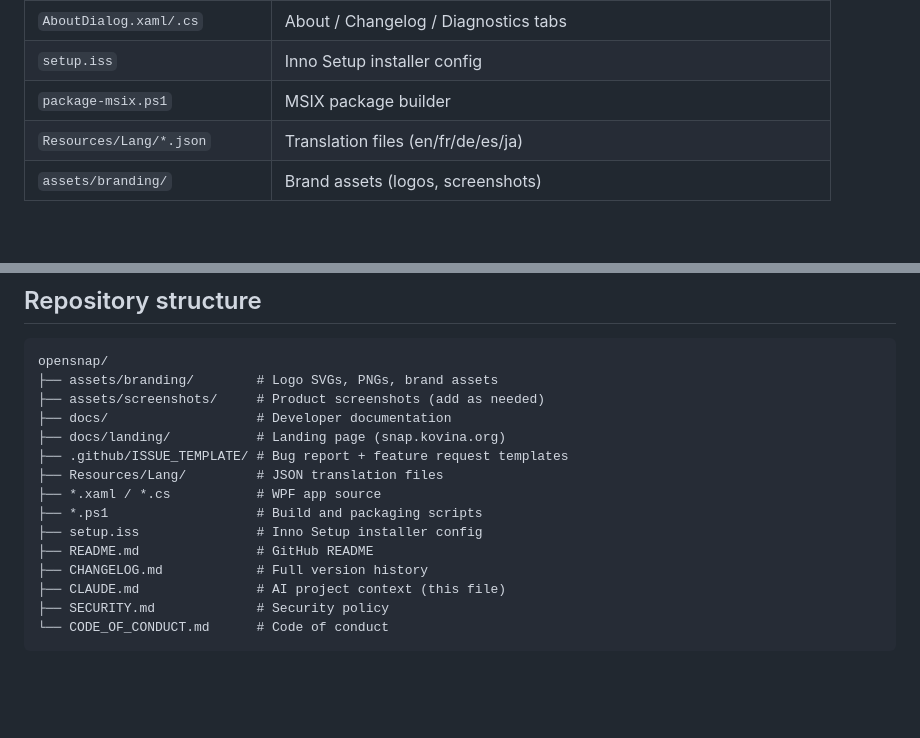
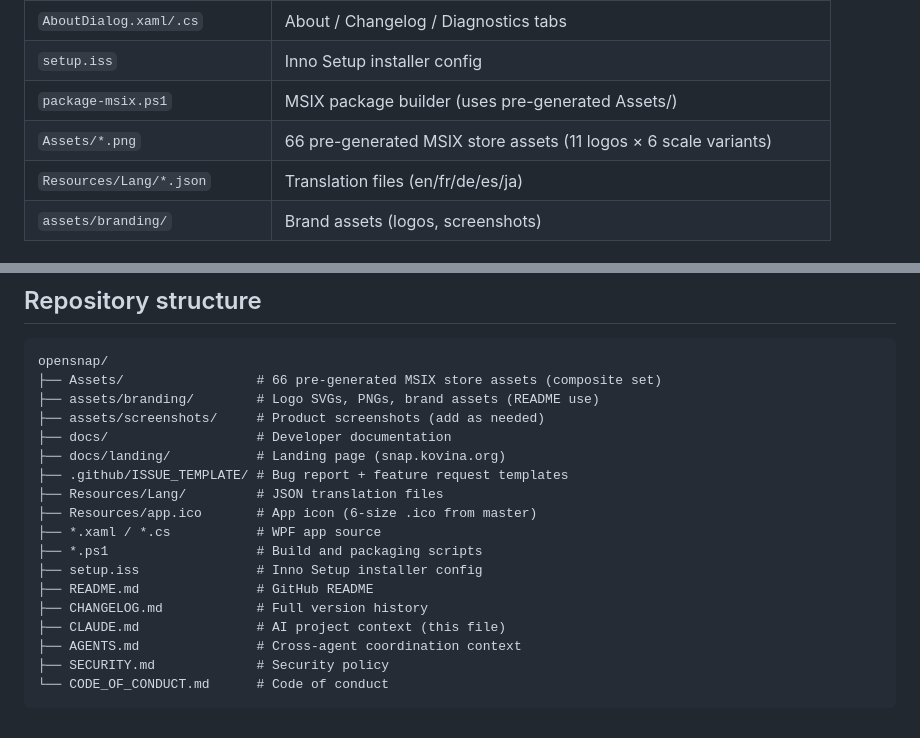
Before and after one commit to sparshsam/opensnap, a Markdown page: CLAUDE.md, 2 parts joined by grey strips. GitHub-like rendering; blank space fills up the shorter version.

````diff
--- a/CLAUDE.md
+++ b/CLAUDE.md
@@ -55,7 +56,8 @@ GitHub Release page. Landing page live at **snap.kovina.org**.
 | `SettingsWindow.xaml/.cs` | Settings dialog (all options) |
 | `AboutDialog.xaml/.cs` | About / Changelog / Diagnostics tabs |
 | `setup.iss` | Inno Setup installer config |
-| `package-msix.ps1` | MSIX package builder |
+| `package-msix.ps1` | MSIX package builder (uses pre-generated Assets/) |
+| `Assets/*.png` | 66 pre-generated MSIX store assets (11 logos × 6 scale variants) |
 | `Resources/Lang/*.json` | Translation files (en/fr/de/es/ja) |
 | `assets/branding/` | Brand assets (logos, screenshots) |
 
@@ -132,18 +151,21 @@ Then upload MSIX to Partner Center.
 
 ```
 opensnap/
-├── assets/branding/        # Logo SVGs, PNGs, brand assets
+├── Assets/                 # 66 pre-generated MSIX store assets (composite set)
+├── assets/branding/        # Logo SVGs, PNGs, brand assets (README use)
 ├── assets/screenshots/     # Product screenshots (add as needed)
 ├── docs/                   # Developer documentation
 ├── docs/landing/           # Landing page (snap.kovina.org)
 ├── .github/ISSUE_TEMPLATE/ # Bug report + feature request templates
 ├── Resources/Lang/         # JSON translation files
+├── Resources/app.ico       # App icon (6-size .ico from master)
 ├── *.xaml / *.cs           # WPF app source
 ├── *.ps1                   # Build and packaging scripts
 ├── setup.iss               # Inno Setup installer config
 ├── README.md               # GitHub README
 ├── CHANGELOG.md            # Full version history
 ├── CLAUDE.md               # AI project context (this file)
+├── AGENTS.md               # Cross-agent coordination context
 ├── SECURITY.md             # Security policy
 └── CODE_OF_CONDUCT.md      # Code of conduct
 ```
````
Also changed, not shown: other parts of CLAUDE.md (+28 -10 lines), AGENTS.md (added, +46 -0 lines).
